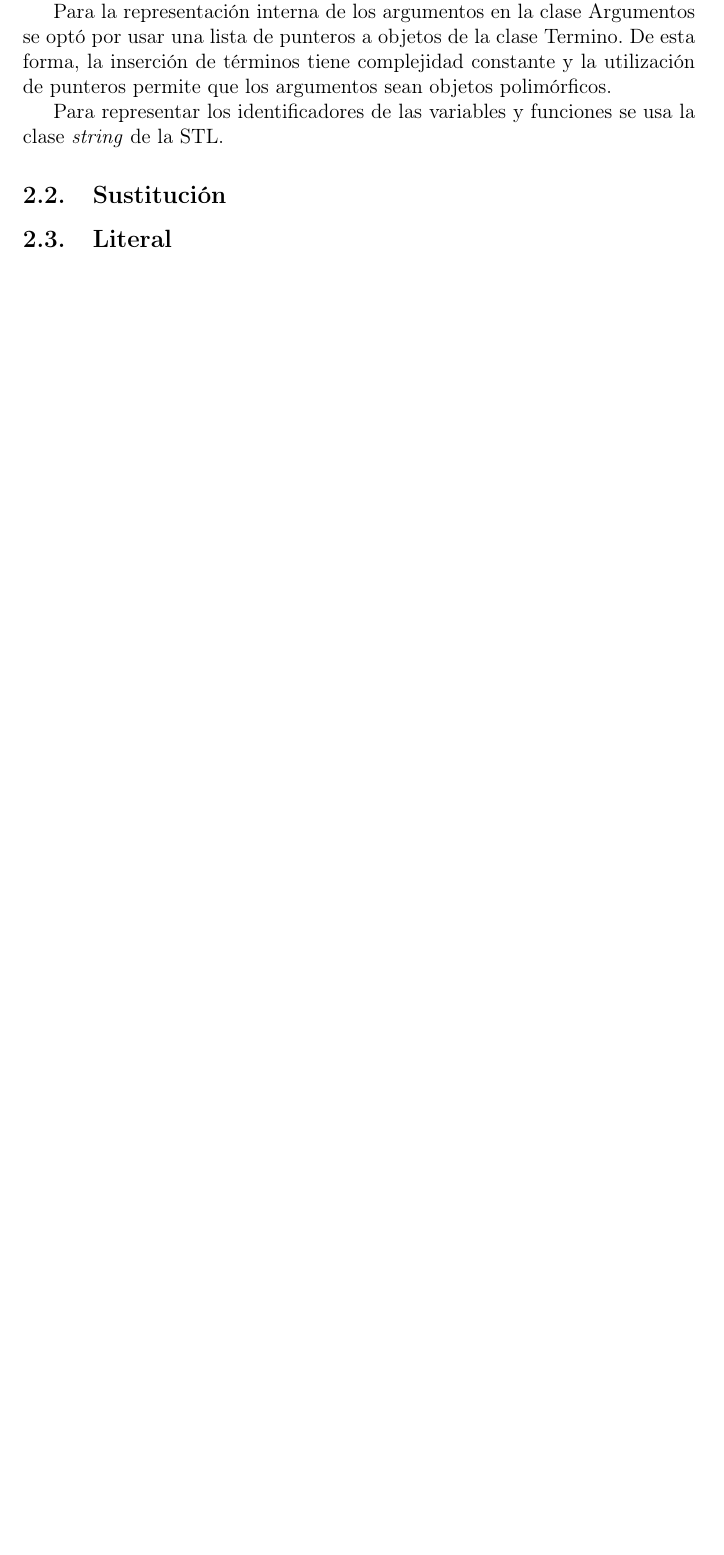
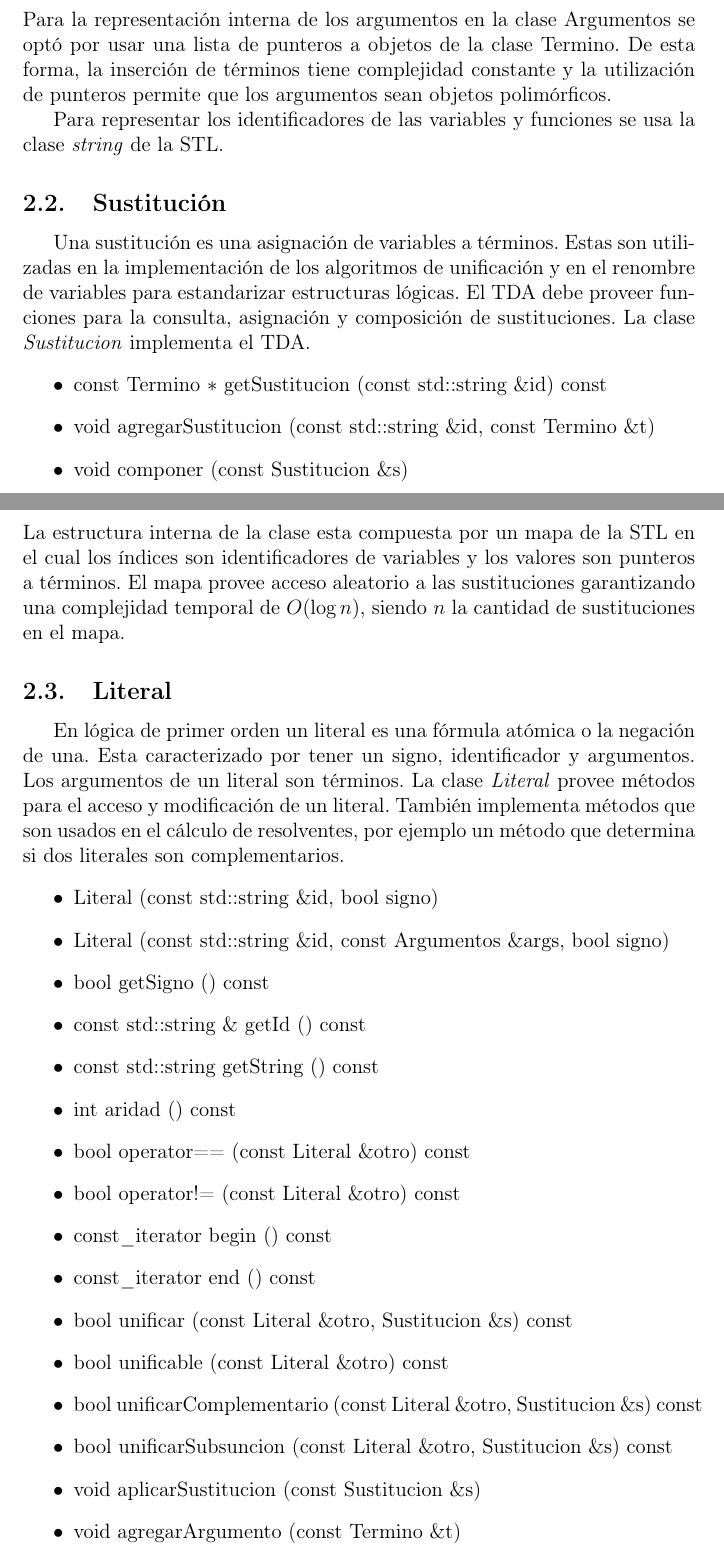
Before and after one commit to lagenar/clprover, a LaTeX document (doc/doc.tex): part of page 5 of 5 before the commit and two parts of pages 5 and 6 of 7 after it, the two joined at a grey line, cut so that both start at the same text, the shorter picture padded with empty space. Compiled offline with pdfLaTeX.

Commit message:
doc Literal

```diff
--- a/doc/doc.tex
+++ b/doc/doc.tex
@@ -104,4 +118,43 @@ tiene complejidad constante y la utilización de punteros permite que los argume
 
 Para representar los identificadores de las variables y funciones se usa la clase \emph{string} de la STL.
 \subsection{Sustitución}
+Una sustitución es una asignación de variables a términos. Estas son utilizadas en la implementación de los
+algoritmos de unificación y en el renombre de variables para estandarizar estructuras lógicas.
+El TDA debe proveer funciones para la consulta, asignación y composición de sustituciones.
+La clase \emph{Sustitucion} implementa el TDA.
+\begin{itemize}
+\renewcommand{\labelitemi}{$\bullet$}
+\item const Termino $\ast$ getSustitucion (const std::string \&id) const
+\item void agregarSustitucion (const std::string \&id, const Termino \&t)
+\item void componer (const Sustitucion \&s)
+\end{itemize}
+La estructura interna de la clase esta compuesta por un mapa de la STL en el cual los
+índices son identificadores de variables y los valores son punteros a términos. El mapa
+provee acceso aleatorio a las sustituciones garantizando una complejidad temporal de
+$O(\log n)$, siendo $n$ la cantidad de sustituciones en el mapa.
 \subsection{Literal}
+En lógica de primer orden un literal es una fórmula atómica o la negación de una.
+Esta caracterizado por tener un signo, identificador y argumentos. Los argumentos
+de un literal son términos.
+La clase \emph{Literal} provee métodos para el acceso y modificación de un literal. También
+implementa métodos que son usados en el cálculo de resolventes, por ejemplo un método que determina
+si dos literales son complementarios.
+\begin{itemize}
+\renewcommand{\labelitemi}{$\bullet$}
+\item Literal (const std::string \&id, bool signo)
+\item Literal (const std::string \&id, const Argumentos \&args, bool signo)
+\item bool getSigno () const
+\item const std::string \& getId () const
+\item const std::string getString () const
+\item int aridad () const
+\item bool operator== (const Literal \&otro) const
+\item bool operator!= (const Literal \&otro) const
+\item const\_iterator begin () const
+\item const\_iterator end () const
+\item bool unificar (const Literal \&otro, Sustitucion \&s) const
+\item bool unificable (const Literal \&otro) const
+\item bool unificarComplementario (const Literal \&otro, Sustitucion \&s) const
+\item bool unificarSubsuncion (const Literal \&otro, Sustitucion \&s) const
+\item void aplicarSustitucion (const Sustitucion \&s)
+\item void agregarArgumento (const Termino \&t)
+\item void setSigno (bool s)
```
Also changed, not shown: doc/doc.tex (21 more changed lines), 1 other file.
